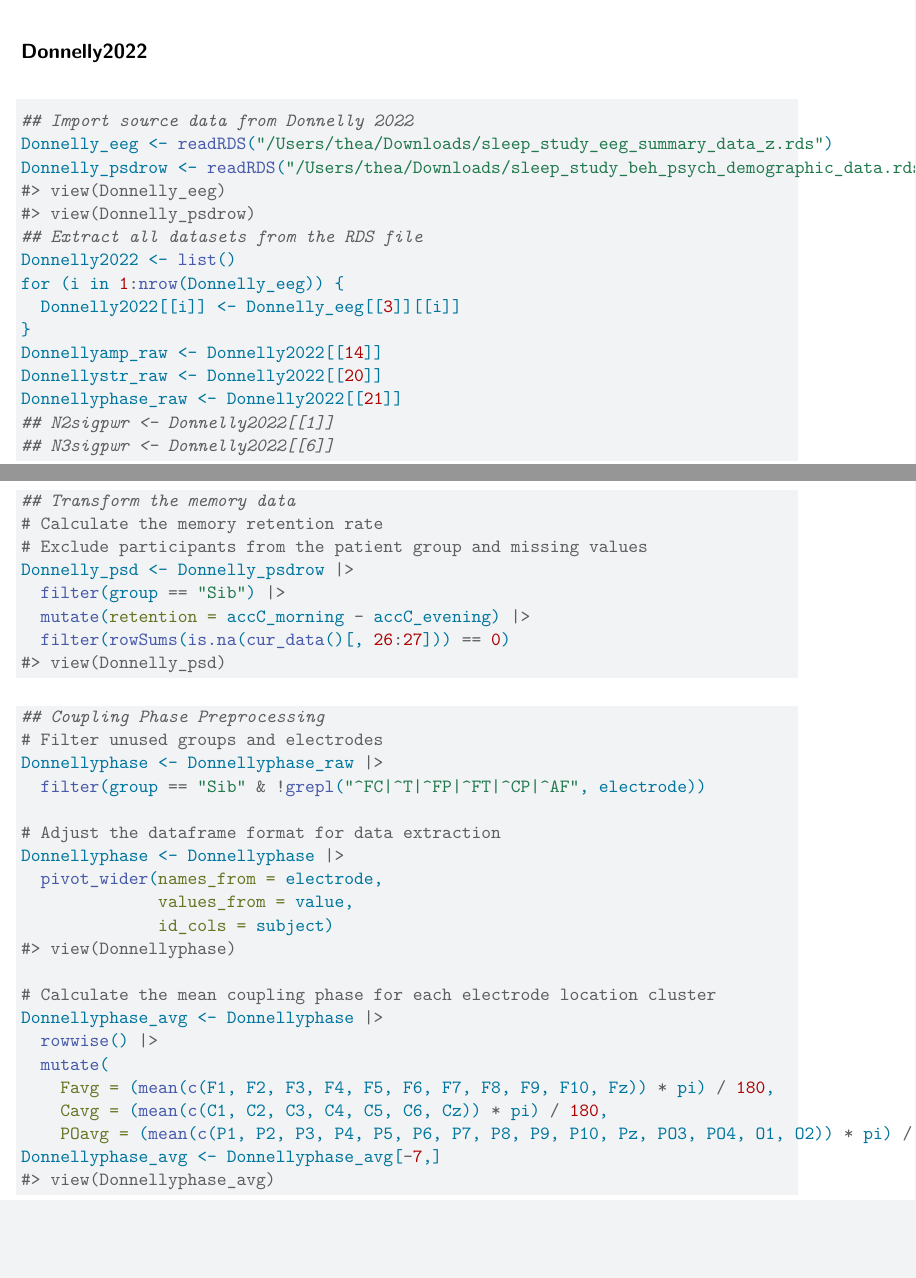
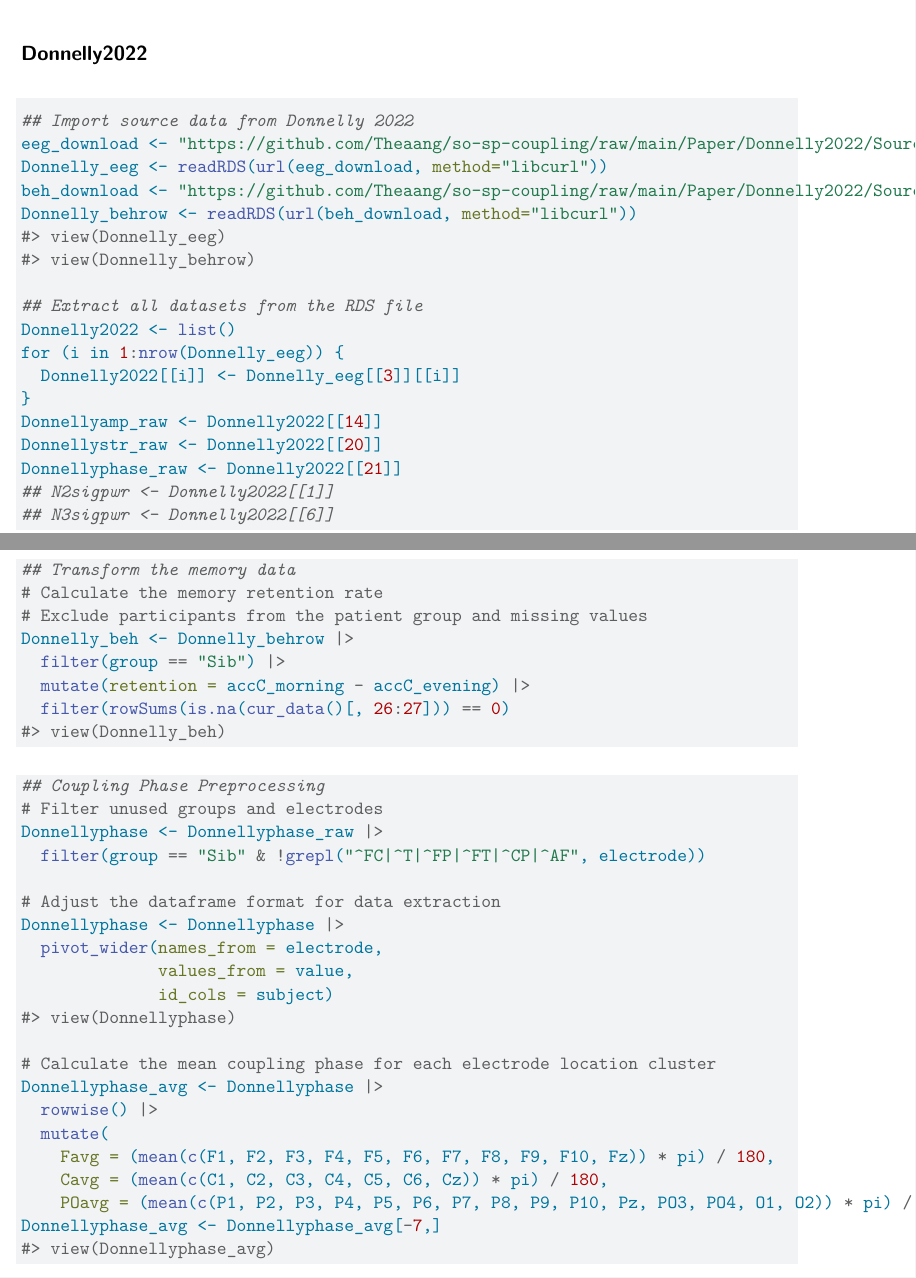
Before and after one commit to Theaang/so-sp-coupling, a Quarto document (Proprocessing.qmd): two parts of pages 14 and 15 of 17, joined at a grey line, cut so that both start at the same text, the shorter picture padded with empty space. Rendered offline with R 4.5, knitr and Pandoc in place of Quarto, then LaTeX, with nearby package versions; some code elsewhere in the file could not run offline.

Commit message:
8/4 Analysis

````diff
--- a/Proprocessing.qmd
+++ b/Proprocessing.qmd
@@ -596,10 +596,13 @@ load("preprocessing_fun.RData")
 #| warning: false
 #| message: false
 ## Import source data from Donnelly 2022
-Donnelly_eeg <- readRDS("/Users/thea/Downloads/sleep_study_eeg_summary_data_z.rds")
-Donnelly_psdrow <- readRDS("/Users/thea/Downloads/sleep_study_beh_psych_demographic_data.rds")
+eeg_download <- "https://github.com/Theaang/so-sp-coupling/raw/main/Paper/Donnelly2022/Sourcedata/sleep_study_eeg_summary_data_z.rds"
+Donnelly_eeg <- readRDS(url(eeg_download, method="libcurl"))
+beh_download <- "https://github.com/Theaang/so-sp-coupling/raw/main/Paper/Donnelly2022/Sourcedata/sleep_study_beh_psych_demographic_data.rds"
+Donnelly_behrow <- readRDS(url(beh_download, method="libcurl"))
 #> view(Donnelly_eeg)
-#> view(Donnelly_psdrow)
+#> view(Donnelly_behrow)
+
 ## Extract all datasets from the RDS file
 Donnelly2022 <- list()
 for (i in 1:nrow(Donnelly_eeg)) {
@@ -616,11 +619,11 @@
 ## Transform the memory data
 # Calculate the memory retention rate
 # Exclude participants from the patient group and missing values
-Donnelly_psd <- Donnelly_psdrow |>
+Donnelly_beh <- Donnelly_behrow |>
   filter(group == "Sib") |>
   mutate(retention = accC_morning - accC_evening) |>
   filter(rowSums(is.na(cur_data()[, 26:27])) == 0)
-#> view(Donnelly_psd)
+#> view(Donnelly_beh)
 ```
 
 
````
Also changed, not shown: Donnelly_eeg.rds (added), Proprocessing.pdf, preprocessing_fun.RData, Proprocessing.qmd (14 more changed lines).
